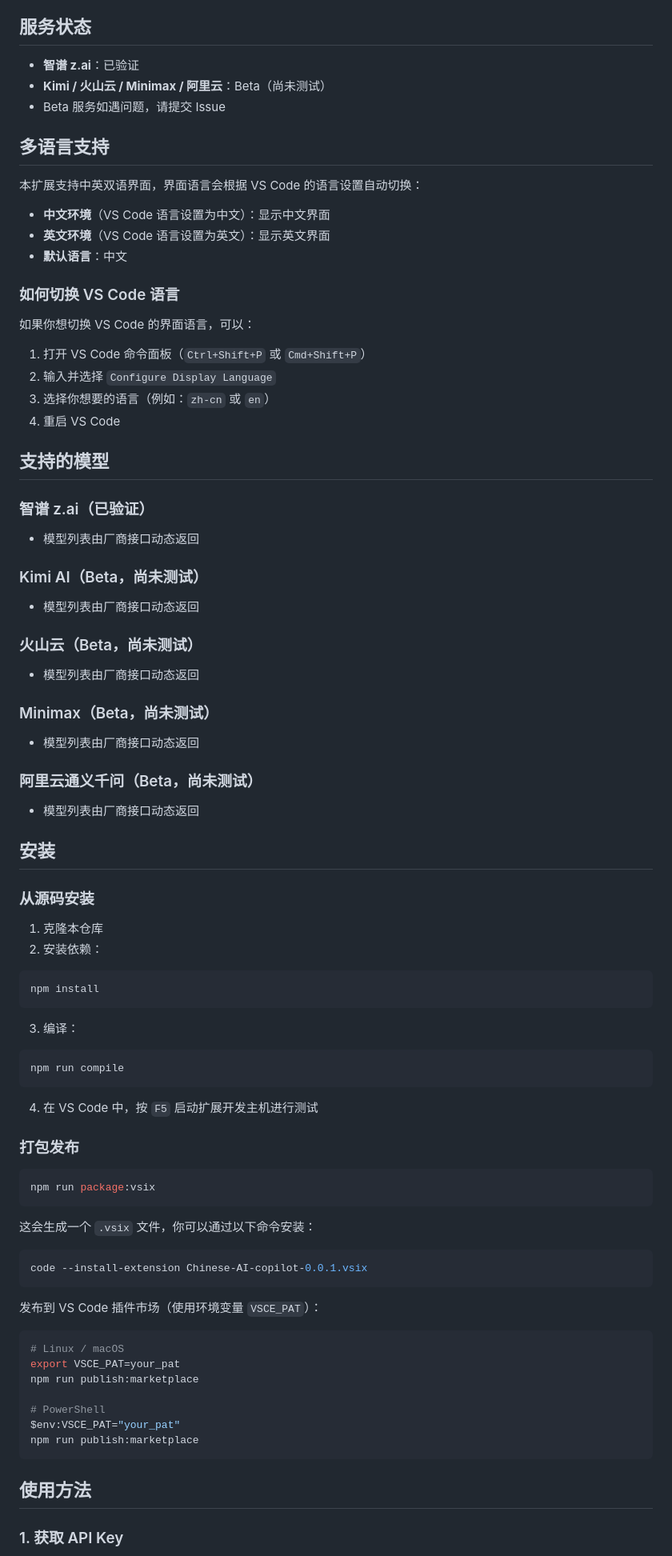
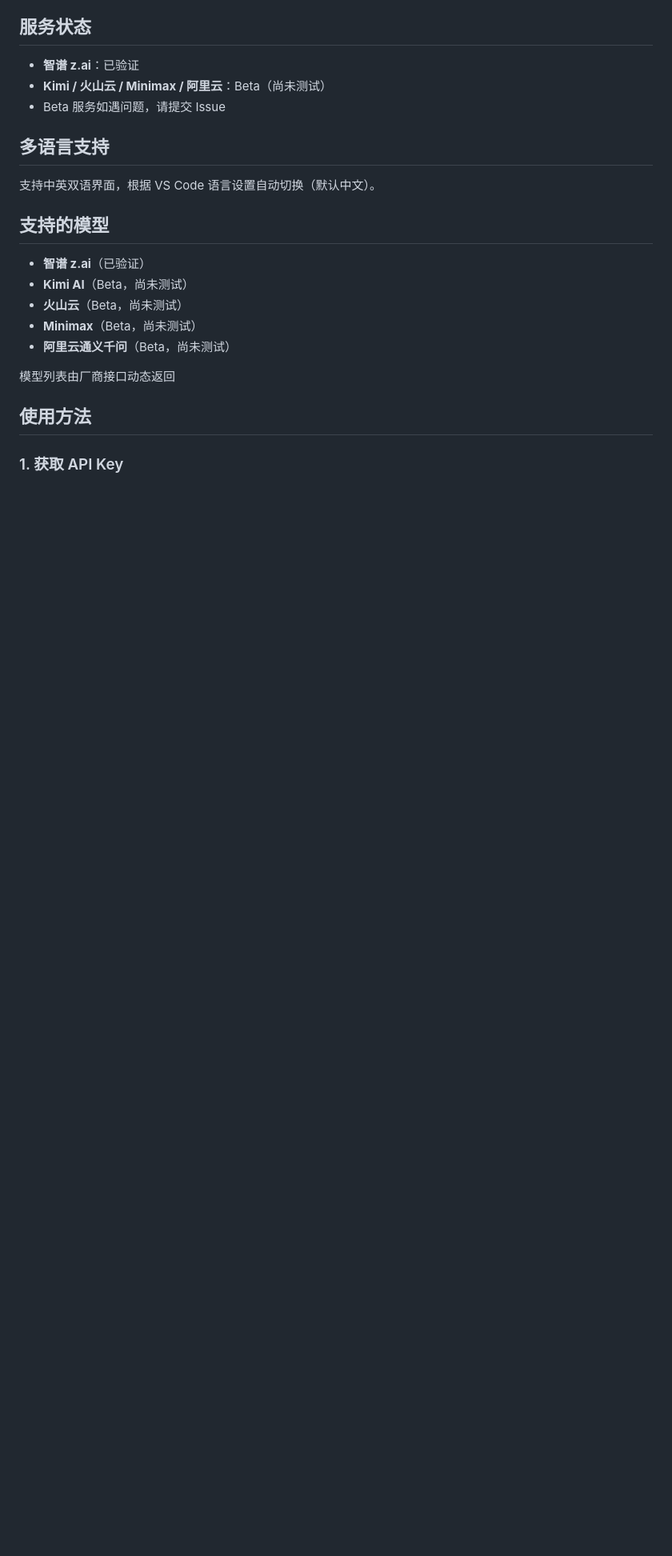
Before and after one commit to jqknono/chinese-llm-for-copilot, a Markdown page: README.md, the part around one of its changes. Shown at 80% size. GitHub-like rendering; blank space fills up the shorter version.

````diff
--- a/README.md
+++ b/README.md
@@ -21,76 +52,17 @@
 
 ## 多语言支持
 
-本扩展支持中英双语界面，界面语言会根据 VS Code 的语言设置自动切换：
-
-- **中文环境**（VS Code 语言设置为中文）：显示中文界面
-- **英文环境**（VS Code 语言设置为英文）：显示英文界面
-- **默认语言**：中文
-
-### 如何切换 VS Code 语言
-
-如果你想切换 VS Code 的界面语言，可以：
-
-1. 打开 VS Code 命令面板（`Ctrl+Shift+P` 或 `Cmd+Shift+P`）
-2. 输入并选择 `Configure Display Language`
-3. 选择你想要的语言（例如：`zh-cn` 或 `en`）
-4. 重启 VS Code
+支持中英双语界面，根据 VS Code 语言设置自动切换（默认中文）。
 
 ## 支持的模型
 
-### 智谱 z.ai（已验证）
-- 模型列表由厂商接口动态返回
+- **智谱 z.ai**（已验证）
+- **Kimi AI**（Beta，尚未测试）
+- **火山云**（Beta，尚未测试）
+- **Minimax**（Beta，尚未测试）
+- **阿里云通义千问**（Beta，尚未测试）
 
-### Kimi AI（Beta，尚未测试）
-- 模型列表由厂商接口动态返回
-
-### 火山云（Beta，尚未测试）
-- 模型列表由厂商接口动态返回
-
-### Minimax（Beta，尚未测试）
-- 模型列表由厂商接口动态返回
-
-### 阿里云通义千问（Beta，尚未测试）
-- 模型列表由厂商接口动态返回
-
-## 安装
-
-### 从源码安装
-
-1. 克隆本仓库
-2. 安装依赖：
-```bash
-npm install
-```
-
-3. 编译：
-```bash
-npm run compile
-```
-
-4. 在 VS Code 中，按 `F5` 启动扩展开发主机进行测试
-
-### 打包发布
-
-```bash
-npm run package:vsix
-```
-
-这会生成一个 `.vsix` 文件，你可以通过以下命令安装：
-```bash
-code --install-extension Chinese-AI-copilot-0.0.1.vsix
-```
-
-发布到 VS Code 插件市场（使用环境变量 `VSCE_PAT`）：
-```bash
-# Linux / macOS
-export VSCE_PAT=your_pat
-npm run publish:marketplace
-
-# PowerShell
-$env:VSCE_PAT="your_pat"
-npm run publish:marketplace
-```
+模型列表由厂商接口动态返回
 
 ## 使用方法
 
````
Also changed, not shown: other parts of README.md (+48 -134 lines), DEV.md (added, +41 -0 lines).
